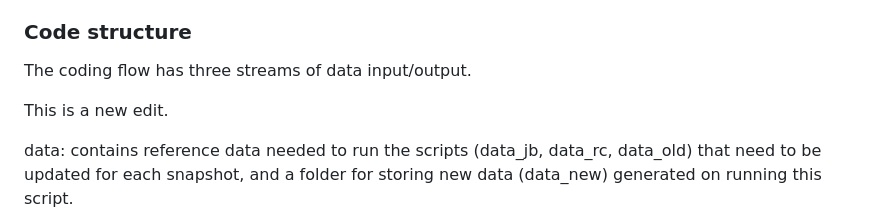
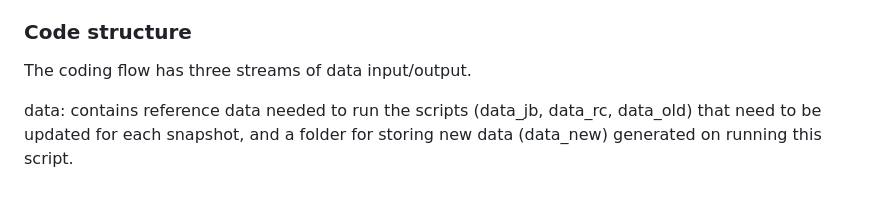
Before and after one commit to bcgov/PGOWN-snapshot, a Markdown page: README.md, the part around the change. Rendered like a GitHub page; blank space fills up the shorter version.

Commit message:
Update README.md
fixed typo

```diff
--- a/README.md
+++ b/README.md
@@ -24,8 +24,6 @@ An R Coding pipeline for retrieving & summarizing data on the [Provincial Ground
 ### Code structure
 
 The coding flow has three streams of data input/output.
-
-This is a new edit.
 
 data: contains reference data needed to run the scripts (data_jb, data_rc, data_old) that need to be updated for each snapshot, and a folder for storing new data (data_new) generated on running this script.
 
```
